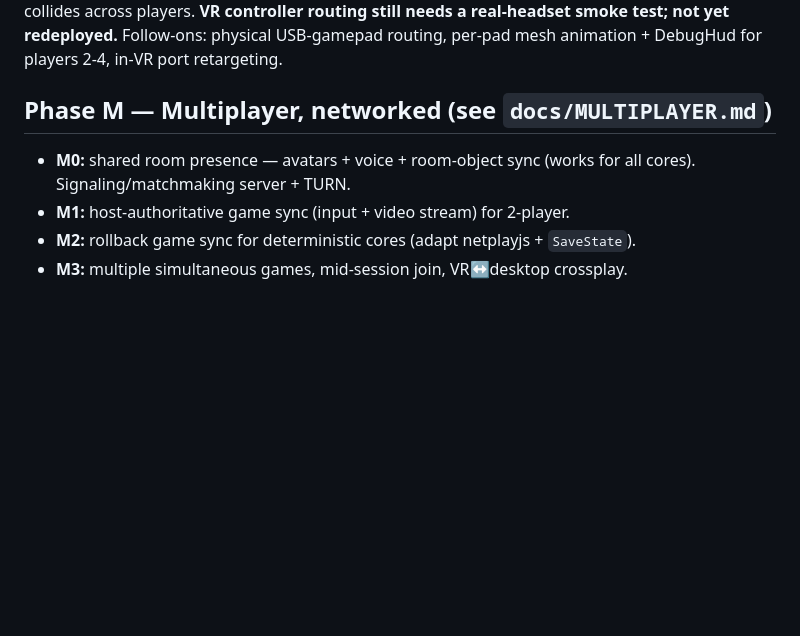
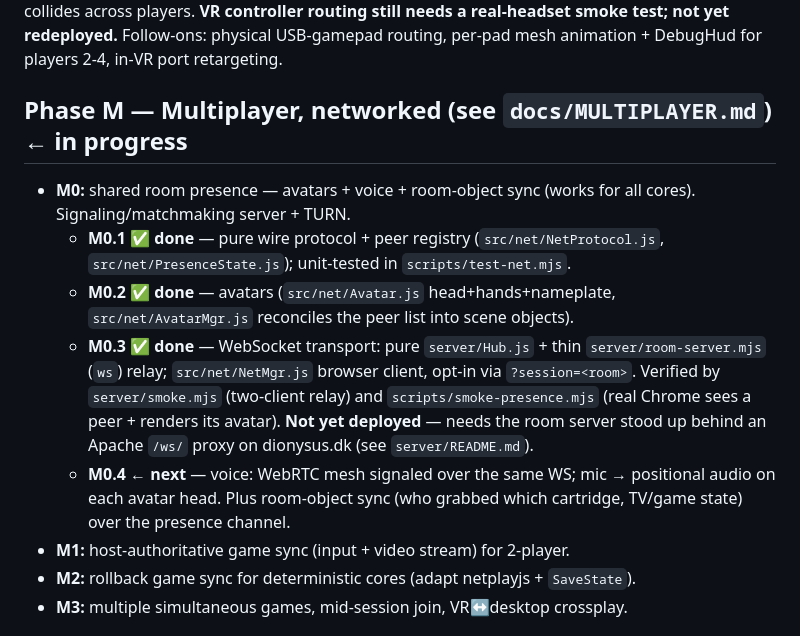
Before and after one commit to kblood/LibretroWebXR, a Markdown page: docs/ROADMAP.md, the part around the change. GitHub-like rendering; blank space fills up the shorter version.

```diff
--- a/docs/ROADMAP.md
+++ b/docs/ROADMAP.md
@@ -230,9 +230,22 @@ players. **VR controller routing still needs a real-headset smoke test; not yet
 redeployed.** Follow-ons: physical USB-gamepad routing, per-pad mesh animation +
 DebugHud for players 2-4, in-VR port retargeting.
 
-## Phase M — Multiplayer, networked (see `docs/MULTIPLAYER.md`)
+## Phase M — Multiplayer, networked (see `docs/MULTIPLAYER.md`)  ← in progress
 - **M0:** shared room presence — avatars + voice + room-object sync (works for
   all cores). Signaling/matchmaking server + TURN.
+  - **M0.1 ✅ done** — pure wire protocol + peer registry (`src/net/NetProtocol.js`,
+    `src/net/PresenceState.js`); unit-tested in `scripts/test-net.mjs`.
+  - **M0.2 ✅ done** — avatars (`src/net/Avatar.js` head+hands+nameplate,
+    `src/net/AvatarMgr.js` reconciles the peer list into scene objects).
+  - **M0.3 ✅ done** — WebSocket transport: pure `server/Hub.js` + thin
+    `server/room-server.mjs` (`ws`) relay; `src/net/NetMgr.js` browser client,
+    opt-in via `?session=<room>`. Verified by `server/smoke.mjs` (two-client
+    relay) and `scripts/smoke-presence.mjs` (real Chrome sees a peer + renders
+    its avatar). **Not yet deployed** — needs the room server stood up behind an
+    Apache `/ws/` proxy on dionysus.dk (see `server/README.md`).
+  - **M0.4 ← next** — voice: WebRTC mesh signaled over the same WS; mic →
+    positional audio on each avatar head. Plus room-object sync (who grabbed
+    which cartridge, TV/game state) over the presence channel.
 - **M1:** host-authoritative game sync (input + video stream) for 2-player.
 - **M2:** rollback game sync for deterministic cores (adapt netplayjs +
   `SaveState`).
```
Also changed, not shown: docs/HANDOFF.md (+12 -3 lines).
